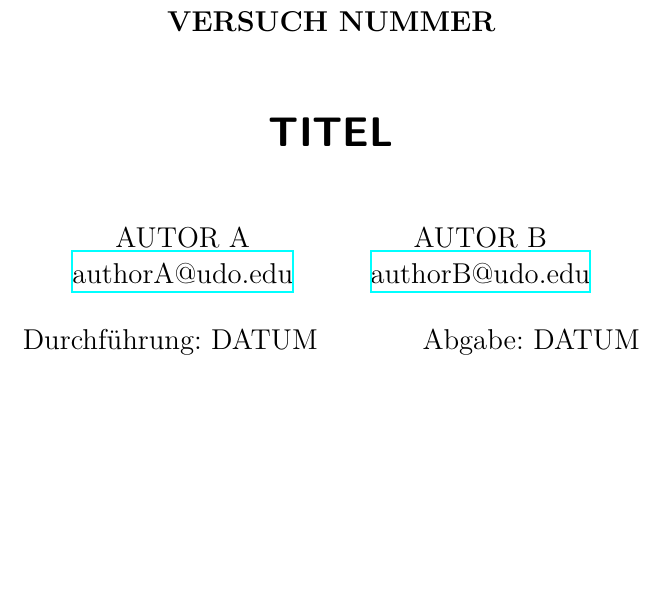
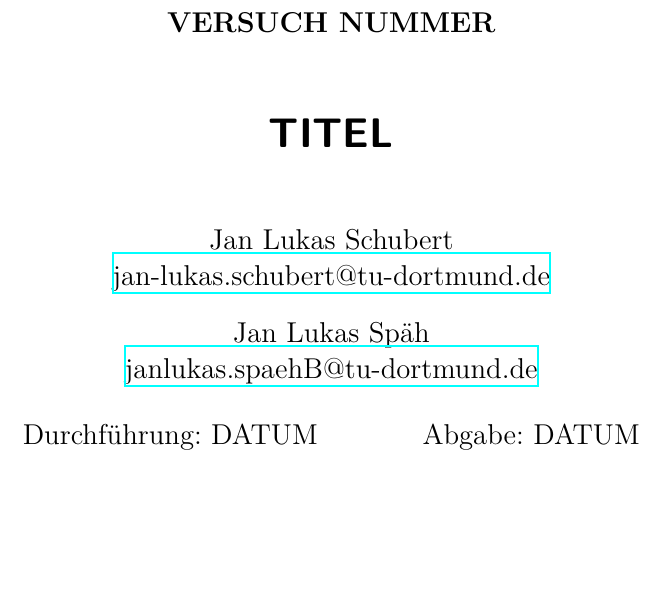
Before and after one commit to JaLuka98/AP_17-18, a LaTeX document (latex-template/main.tex, which reads latex-template/header.tex): part of page 1 of 3, cut so that both start at the same text. Compiled offline with XeLaTeX.

Commit message:
made latex-template personal by adding the names and mail adresses

```diff
--- a/latex-template/header.tex
+++ b/latex-template/header.tex
@@ -130,10 +130,10 @@
 \usepackage[shortcuts]{extdash}
 
 \author{%
-  AUTOR A\\%
-  \href{mailto:authorA@udo.edu}{authorA@udo.edu}%
+  Jan Lukas Schubert\\%
+  \href{mailto:jan-lukas.schubert@tu-dortmund.de}{jan-lukas.schubert@tu-dortmund.de}%
   \texorpdfstring{\and}{,}%
-  AUTOR B\\%
-  \href{mailto:authorB@udo.edu}{authorB@udo.edu}%
+  Jan Lukas Späh\\%
+  \href{mailto:janlukas.spaeh@tu-dortmund.de}{janlukas.spaehB@tu-dortmund.de}%
 }
 \publishers{TU Dortmund – Fakultät Physik}
```
